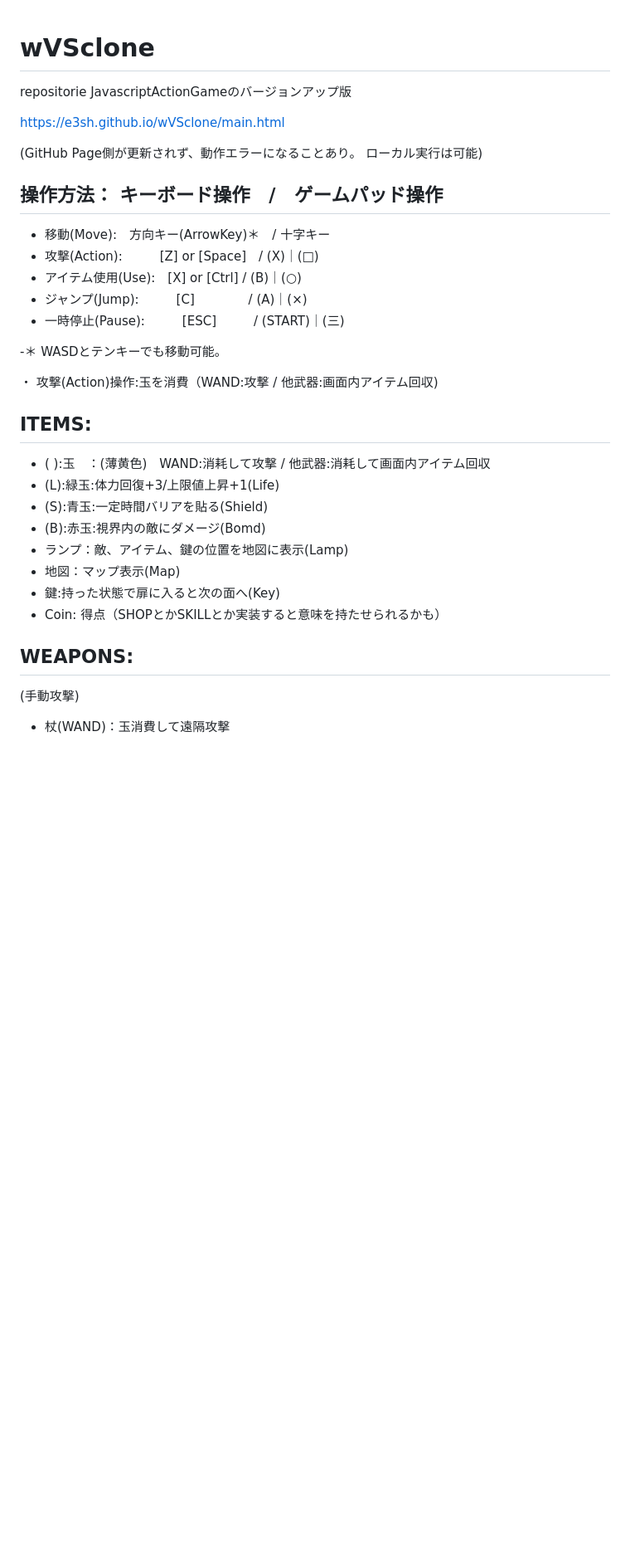
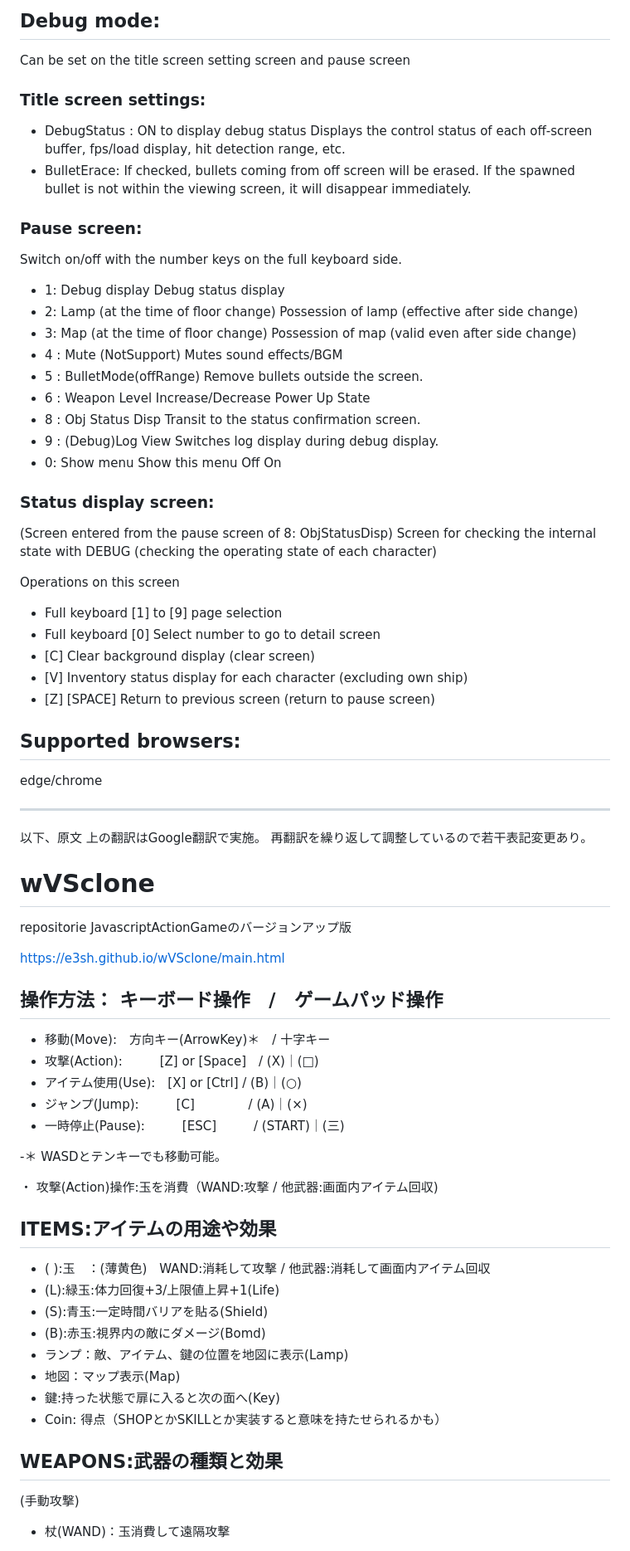
Before and after one commit to e3sh/wVSclone, a Markdown page: README.md, the part around the change printed below. Shown: that part at 83% size. GitHub-like rendering; blank space fills up the shorter version.

Commit message:
Update README.md
間違って上書きしたので、前の版をコピペ上書き。

```diff
--- a/README.md
+++ b/README.md
@@ -1,10 +50,50 @@
+## Debug mode:
+Can be set on the title screen setting screen and pause screen
+
+### Title screen settings:
+- DebugStatus : ON to display debug status
+                 Displays the control status of each off-screen buffer, fps/load display, hit detection range, etc.
+- BulletErace: If checked, bullets coming from off screen will be erased.
+                 If the spawned bullet is not within the viewing screen, it will disappear immediately.
+
+
+### Pause screen:
+Switch on/off with the number keys on the full keyboard side.
+
+- 1: Debug display Debug status display
+- 2: Lamp (at the time of floor change) Possession of lamp (effective after side change)
+- 3: Map (at the time of floor change) Possession of map (valid even after side change)
+- 4 : Mute (NotSupport) Mutes sound effects/BGM
+- 5 : BulletMode(offRange) Remove bullets outside the screen.
+- 6 : Weapon Level Increase/Decrease Power Up State
+- 8 : Obj Status Disp Transit to the status confirmation screen.
+- 9 : (Debug)Log View Switches log display during debug display.
+- 0: Show menu Show this menu Off On
+
+
+### Status display screen:
+(Screen entered from the pause screen of 8: ObjStatusDisp)
+Screen for checking the internal state with DEBUG (checking the operating state of each character)
+
+Operations on this screen
+- Full keyboard [1] to [9] page selection
+- Full keyboard [0] Select number to go to detail screen
+- [C] Clear background display (clear screen)
+- [V] Inventory status display for each character (excluding own ship)
+- [Z] [SPACE] Return to previous screen (return to pause screen)
+
+## Supported browsers:
+edge/chrome
+
+---------
+以下、原文
+上の翻訳はGoogle翻訳で実施。
+再翻訳を繰り返して調整しているので若干表記変更あり。
+
 # wVSclone
 repositorie JavascriptActionGameのバージョンアップ版
 
 https://e3sh.github.io/wVSclone/main.html
-
-(GitHub Page側が更新されず、動作エラーになることあり。
- ローカル実行は可能)
 
 ## 操作方法： キーボード操作　/　ゲームパッド操作
 - 移動(Move):　方向キー(ArrowKey)＊　/ 十字キー
@@ -17,7 +106,7 @@ https://e3sh.github.io/wVSclone/main.html
 
 ・ 攻撃(Action)操作:玉を消費（WAND:攻撃 / 他武器:画面内アイテム回収)
 
-## ITEMS:
+## ITEMS:アイテムの用途や効果
 - ( ):玉　：(薄黄色)　WAND:消耗して攻撃 / 他武器:消耗して画面内アイテム回収
 - (L):緑玉:体力回復+3/上限値上昇+1(Life)
 - (S):青玉:一定時間バリアを貼る(Shield)
@@ -27,7 +116,7 @@ https://e3sh.github.io/wVSclone/main.html
 - 鍵:持った状態で扉に入ると次の面へ(Key)
 - Coin: 得点（SHOPとかSKILLとか実装すると意味を持たせられるかも）
 
-## WEAPONS:
+## WEAPONS:武器の種類と効果
 (手動攻撃)
 - 杖(WAND)：玉消費して遠隔攻撃
 
```
Also changed, not shown: other parts of README.md (+53 -4 lines).
